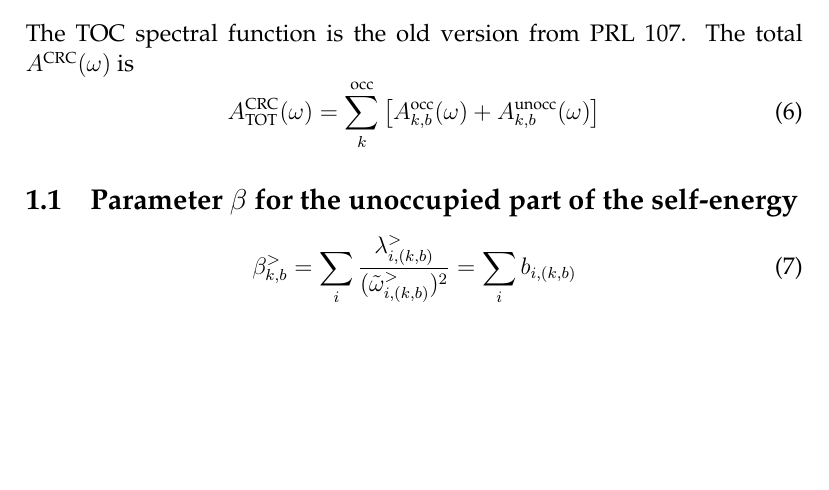
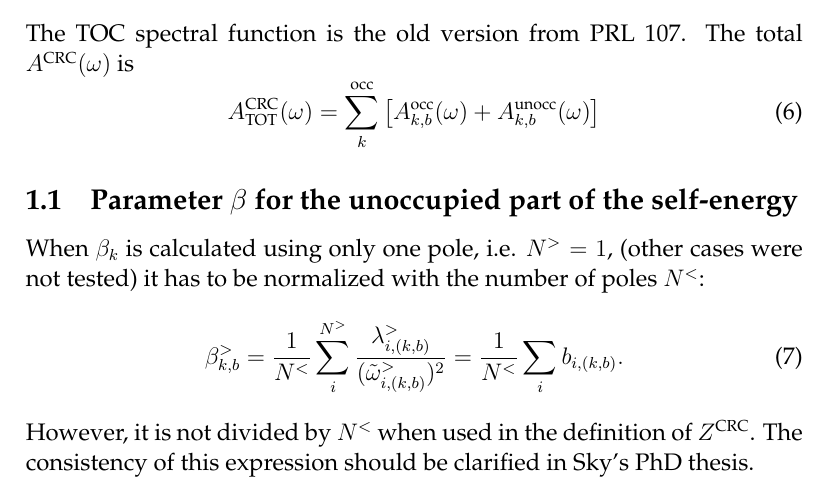
Before and after one commit to teoguso/SF, a LaTeX document (doc/formulas.tex): part of page 3 of 3, cut so that both start at the same text, the shorter picture padded with empty space. Compiled offline with pdfLaTeX.

Commit message:
Updated the latex formulas. Now $\beta$ is divided by npoles when appearing in the denominator in the CRC formula.

```diff
--- a/doc/formulas.tex
+++ b/doc/formulas.tex
@@ -108,9 +108,11 @@ The total $A^\textnormal{CRC}(\omega)$ is
 
 \subsection{Parameter $\beta$ for the unoccupied part of the self-energy}
 
+When $\beta_k$ is calculated using only one pole, i.e. $N^>=1$, (other cases were not tested) it has to be normalized with the number of poles $N^<$:
 \begin{equation}
-	\beta_{k,b}^>  = \sum_i \frac{\lambda_{i,(k,b)}^>}{(\tilde\omega_{i,(k,b)}^>)^2} = \sum_i b_{i,(k,b)}
+	\beta_{k,b}^>  = \frac1{N^<} \sum_i^{N^>} \frac{\lambda_{i,(k,b)}^>}{(\tilde\omega_{i,(k,b)}^>)^2} = \frac1{N^<} \sum_i b_{i,(k,b)}.
 \end{equation}
-
+However, it is not divided by $N^<$ when used in the definition of $Z^\textnormal{CRC}$.
+The consistency of this expression should be clarified in Sky's PhD thesis.
 
 \end{document}
```
Also changed, not shown: 1 other file.
